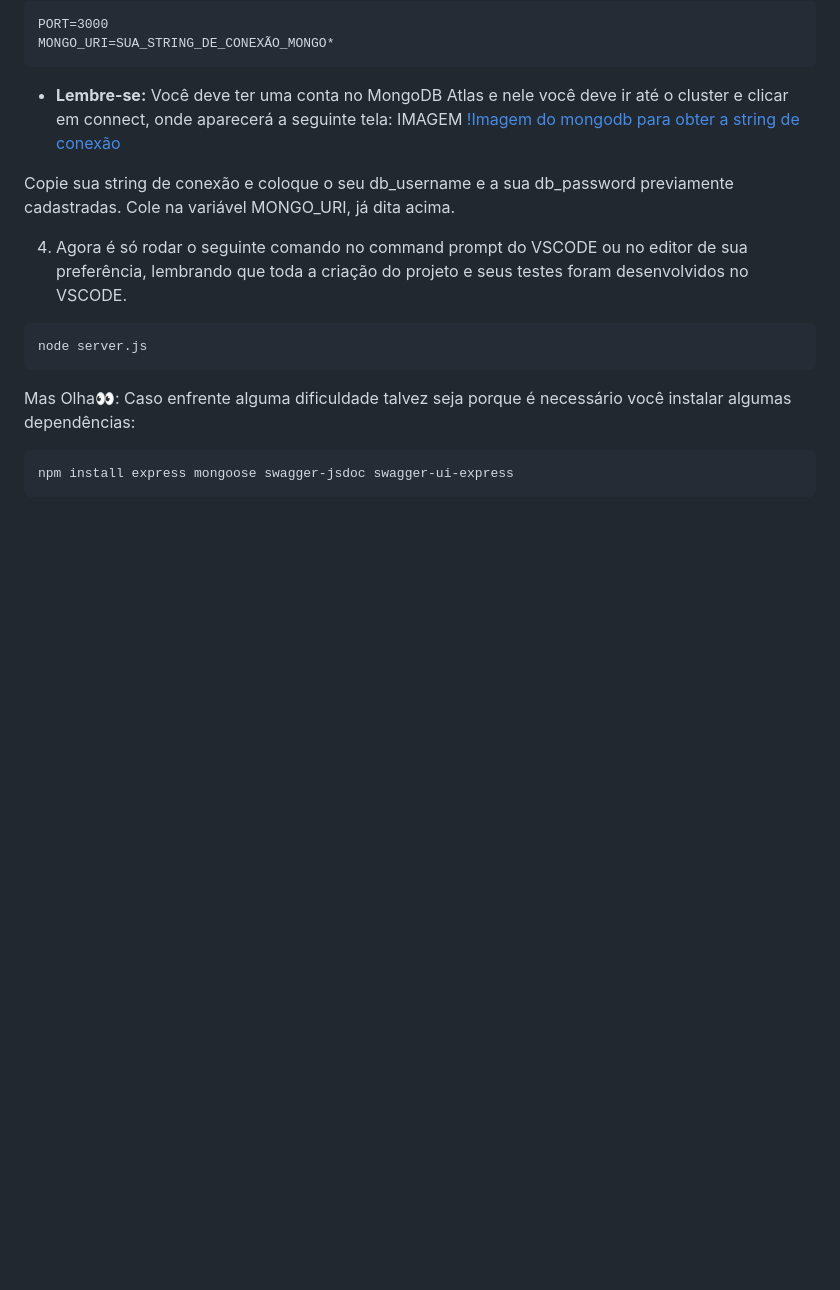
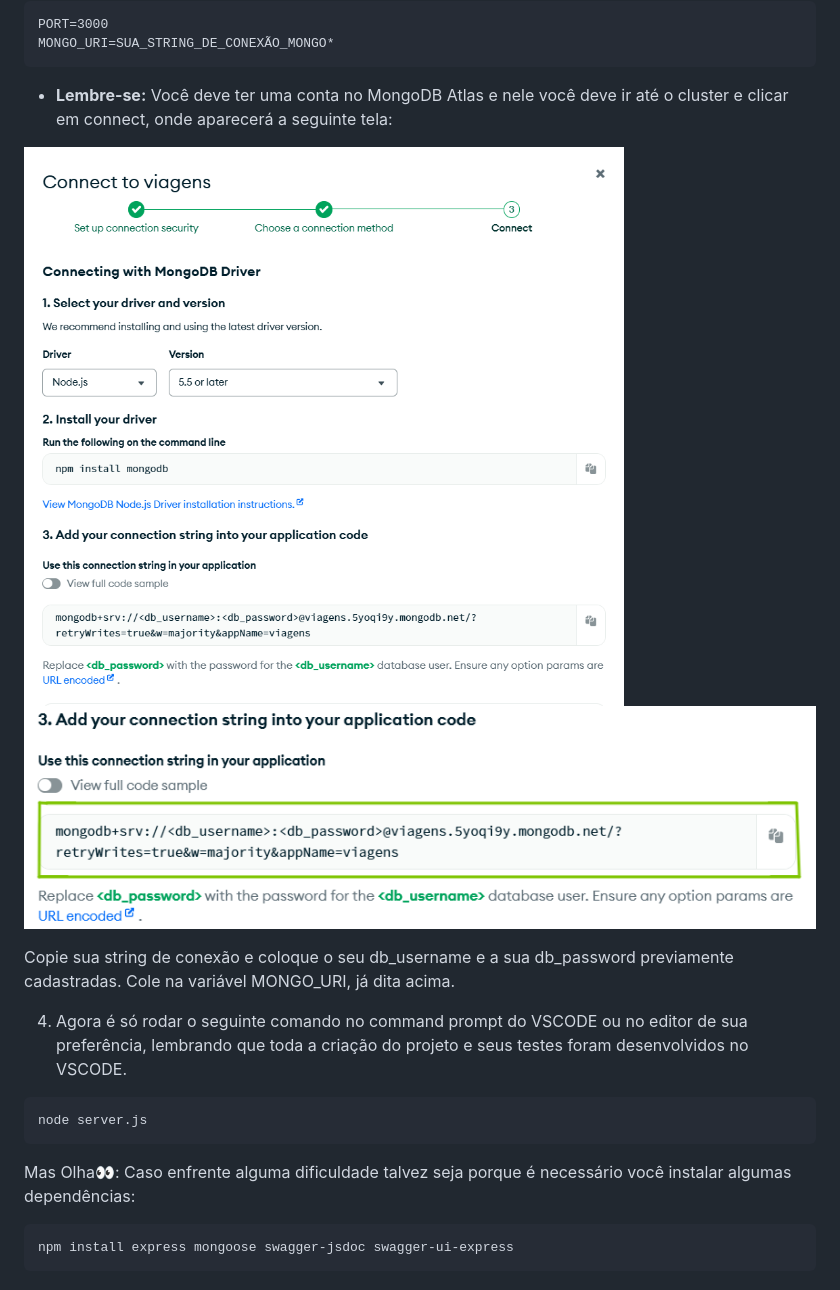
Before and after one commit to jessieFerrS/Etapa-Bonus-DSIN-Coder-Challenge-2024, a Markdown page: api_missao_alienigena/README.md, the part around the change. Rendered like a GitHub page; blank space fills up the shorter version.

````diff
--- a/api_missao_alienigena/README.md
+++ b/api_missao_alienigena/README.md
@@ -32,7 +32,9 @@ PORT=3000
 MONGO_URI=SUA_STRING_DE_CONEXÃO_MONGO*
 ```
 * **Lembre-se:** Você deve ter uma conta no MongoDB Atlas e nele você deve ir até o cluster e clicar em connect, onde aparecerá a seguinte tela:
-IMAGEM [!Imagem do mongodb para obter a string de conexão](url)
+
+![Imagem do mongodb para obter a string de conexão](https://github.com/jessieFerrS/Etapa-Bonus-DSIN-Coder-Challenge-2024/blob/main/imagens/tela%20mongodb%20atlas.png)
+![Imagem do mongodb para obter onde encontrar sua string de conexão](https://github.com/jessieFerrS/Etapa-Bonus-DSIN-Coder-Challenge-2024/blob/main/imagens/onde%20encontrar%20string%20conexao%20do%20mongodb.png)
 
 Copie sua string de conexão e coloque o seu db_username e a sua db_password previamente cadastradas. Cole na variável MONGO_URI, já dita acima.
 
````
